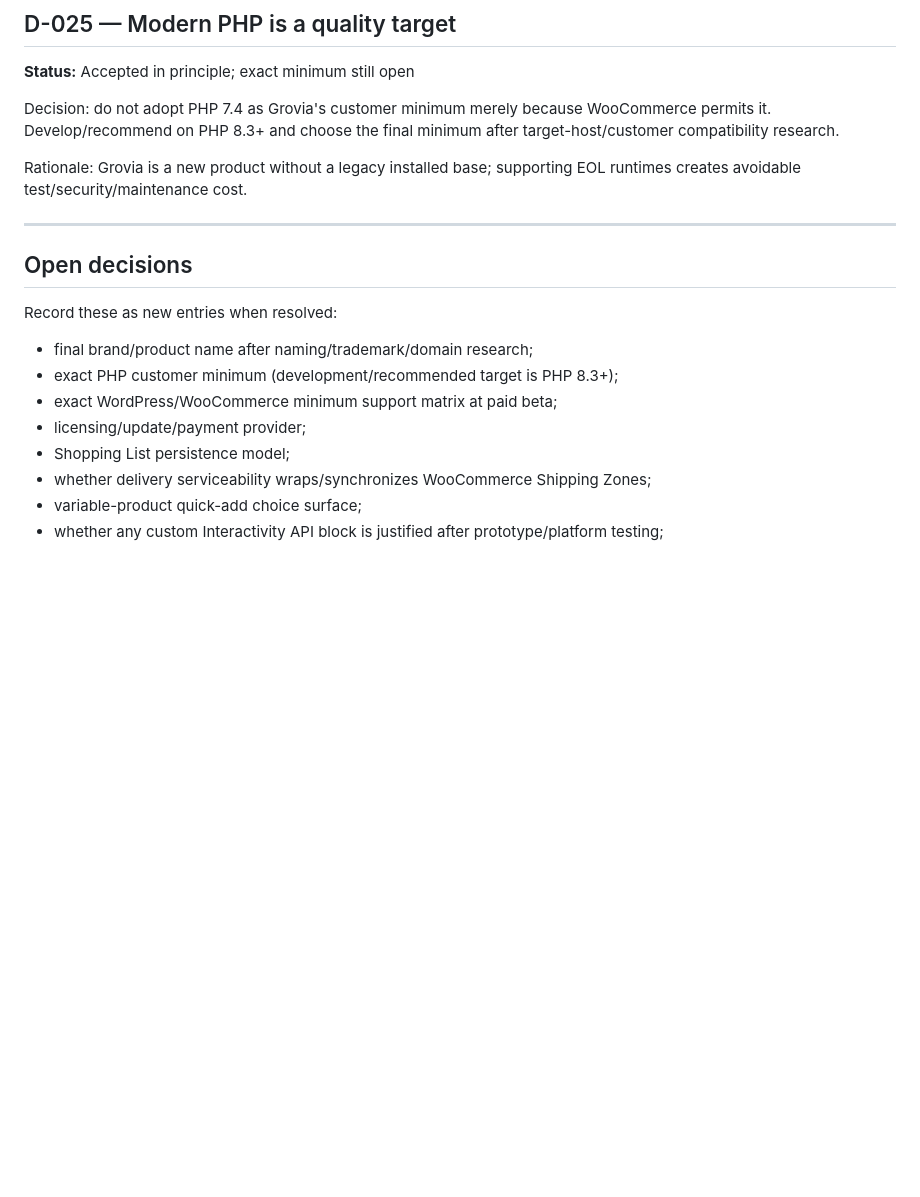
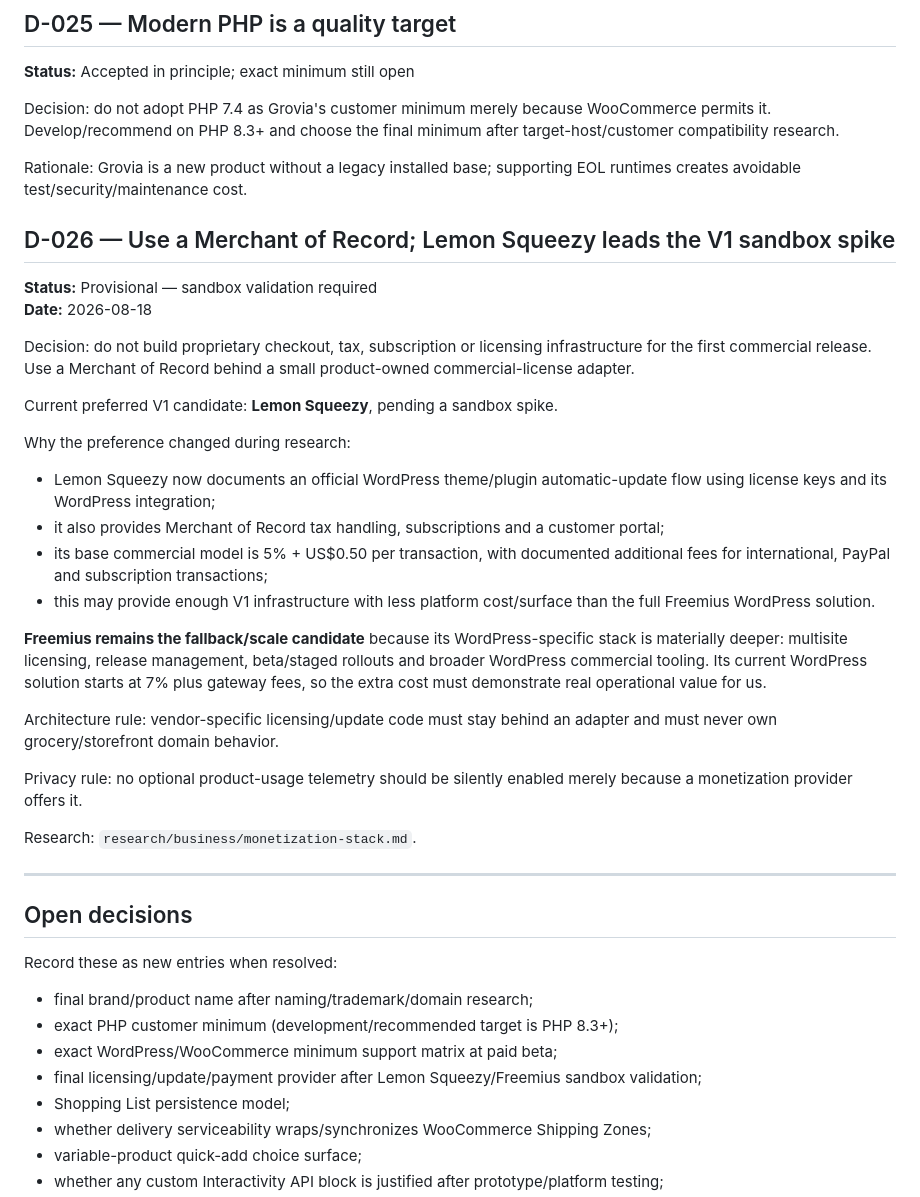
Before and after one commit to Spidy092/ecom-2.0, a Markdown page: docs/DECISIONS.md, the part around the change. Drawn GitHub-style; blank space fills up the shorter version.

Commit message:
Record provisional monetization stack decision

```diff
--- a/docs/DECISIONS.md
+++ b/docs/DECISIONS.md
@@ -181,6 +181,29 @@ Decision: do not adopt PHP 7.4 as Grovia's customer minimum merely because WooCo
 
 Rationale: Grovia is a new product without a legacy installed base; supporting EOL runtimes creates avoidable test/security/maintenance cost.
 
+## D-026 — Use a Merchant of Record; Lemon Squeezy leads the V1 sandbox spike
+
+**Status:** Provisional — sandbox validation required
+**Date:** 2026-08-18
+
+Decision: do not build proprietary checkout, tax, subscription or licensing infrastructure for the first commercial release. Use a Merchant of Record behind a small product-owned commercial-license adapter.
+
+Current preferred V1 candidate: **Lemon Squeezy**, pending a sandbox spike.
+
+Why the preference changed during research:
+- Lemon Squeezy now documents an official WordPress theme/plugin automatic-update flow using license keys and its WordPress integration;
+- it also provides Merchant of Record tax handling, subscriptions and a customer portal;
+- its base commercial model is 5% + US$0.50 per transaction, with documented additional fees for international, PayPal and subscription transactions;
+- this may provide enough V1 infrastructure with less platform cost/surface than the full Freemius WordPress solution.
+
+**Freemius remains the fallback/scale candidate** because its WordPress-specific stack is materially deeper: multisite licensing, release management, beta/staged rollouts and broader WordPress commercial tooling. Its current WordPress solution starts at 7% plus gateway fees, so the extra cost must demonstrate real operational value for us.
+
+Architecture rule: vendor-specific licensing/update code must stay behind an adapter and must never own grocery/storefront domain behavior.
+
+Privacy rule: no optional product-usage telemetry should be silently enabled merely because a monetization provider offers it.
+
+Research: `research/business/monetization-stack.md`.
+
 ---
 
 ## Open decisions
@@ -189,7 +212,7 @@ Record these as new entries when resolved:
 - final brand/product name after naming/trademark/domain research;
 - exact PHP customer minimum (development/recommended target is PHP 8.3+);
 - exact WordPress/WooCommerce minimum support matrix at paid beta;
-- licensing/update/payment provider;
+- final licensing/update/payment provider after Lemon Squeezy/Freemius sandbox validation;
 - Shopping List persistence model;
 - whether delivery serviceability wraps/synchronizes WooCommerce Shipping Zones;
 - variable-product quick-add choice surface;
```
